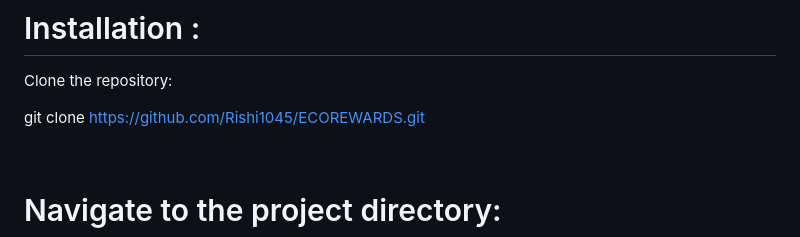
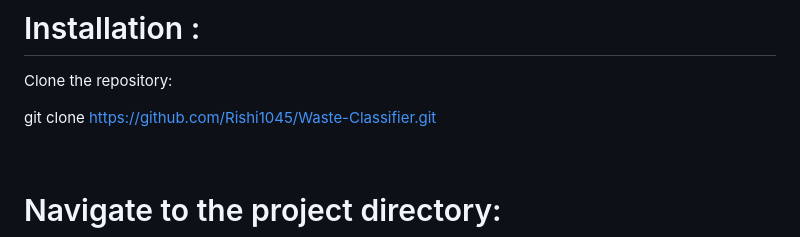
Before and after one commit to ItsGunesh/Waste-Classifier, a Markdown page: README.md, the part around the change. GitHub-like rendering.

```diff
--- a/README.md
+++ b/README.md
@@ -97,7 +97,7 @@ https://github.com/user-attachments/assets/28e9c45b-cf1f-4cd5-8be3-9249a5df919e
 
 Clone the repository:
 
-git clone https://github.com/Rishi1045/ECOREWARDS.git
+git clone https://github.com/Rishi1045/Waste-Classifier.git
 
 <br>
 
```
